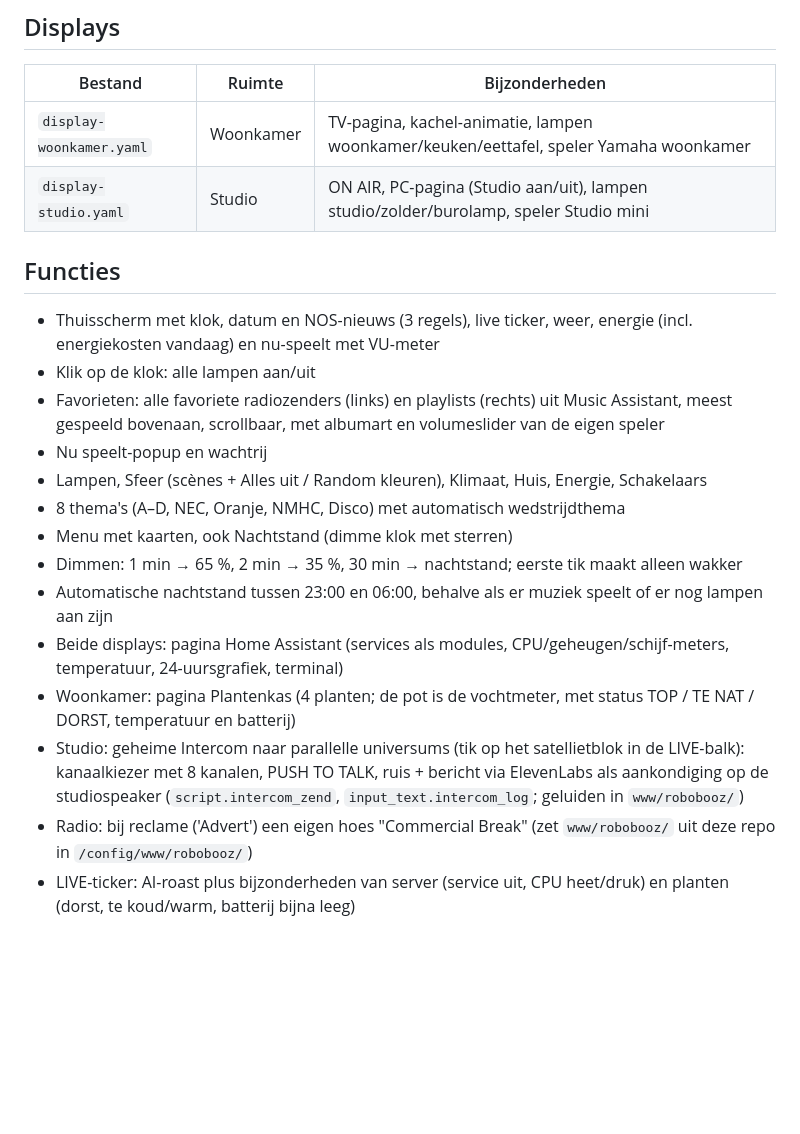
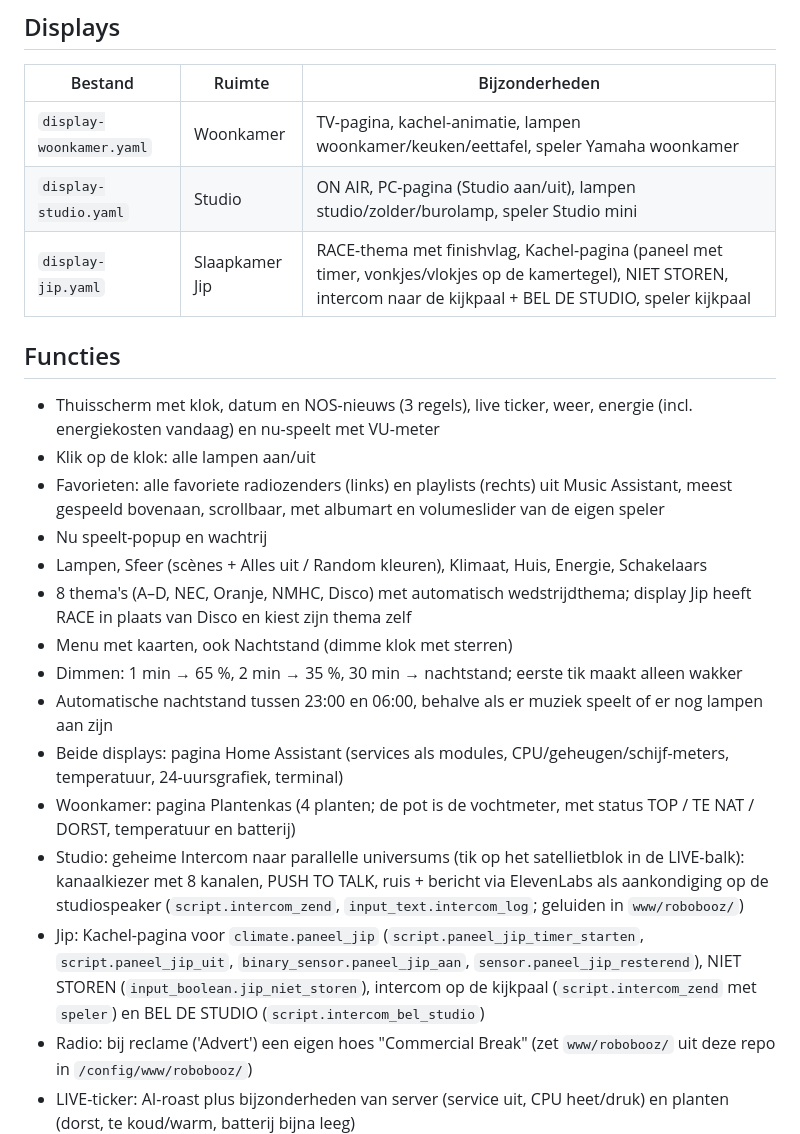
Before and after one commit to booz1974/robobooz-displays, a Markdown page: README.md, the part around one of its changes. GitHub-like rendering; blank space fills up the shorter version.

Commit message:
Display Jip: RACE-thema, kachelpagina (paneel Jip), niet storen, intercom naar kijkpaal + Bel de studio
Co-Authored-By: Claude Opus 5.5 <noreply@anthropic.com>
Claude-Session: https://claude.ai/code/session_01M6cRKj2vndvbVCsHKNCFdq

```diff
--- a/README.md
+++ b/README.md
@@ -10,6 +10,7 @@ Ontwerp en idee: **Jeroen van Sonsbeek**
 |---|---|---|
 | `display-woonkamer.yaml` | Woonkamer | TV-pagina, kachel-animatie, lampen woonkamer/keuken/eettafel, speler Yamaha woonkamer |
 | `display-studio.yaml` | Studio | ON AIR, PC-pagina (Studio aan/uit), lampen studio/zolder/burolamp, speler Studio mini |
+| `display-jip.yaml` | Slaapkamer Jip | RACE-thema met finishvlag, Kachel-pagina (paneel met timer, vonkjes/vlokjes op de kamertegel), NIET STOREN, intercom naar de kijkpaal + BEL DE STUDIO, speler kijkpaal |
 
 ## Functies
 
@@ -18,13 +19,14 @@ Ontwerp en idee: **Jeroen van Sonsbeek**
 - Favorieten: alle favoriete radiozenders (links) en playlists (rechts) uit Music Assistant, meest gespeeld bovenaan, scrollbaar, met albumart en volumeslider van de eigen speler
 - Nu speelt-popup en wachtrij
 - Lampen, Sfeer (scènes + Alles uit / Random kleuren), Klimaat, Huis, Energie, Schakelaars
-- 8 thema's (A–D, NEC, Oranje, NMHC, Disco) met automatisch wedstrijdthema
+- 8 thema's (A–D, NEC, Oranje, NMHC, Disco) met automatisch wedstrijdthema; display Jip heeft RACE in plaats van Disco en kiest zijn thema zelf
 - Menu met kaarten, ook Nachtstand (dimme klok met sterren)
 - Dimmen: 1 min → 65 %, 2 min → 35 %, 30 min → nachtstand; eerste tik maakt alleen wakker
 - Automatische nachtstand tussen 23:00 en 06:00, behalve als er muziek speelt of er nog lampen aan zijn
 - Beide displays: pagina Home Assistant (services als modules, CPU/geheugen/schijf-meters, temperatuur, 24-uursgrafiek, terminal)
 - Woonkamer: pagina Plantenkas (4 planten; de pot is de vochtmeter, met status TOP / TE NAT / DORST, temperatuur en batterij)
 - Studio: geheime Intercom naar parallelle universums (tik op het satellietblok in de LIVE-balk): kanaalkiezer met 8 kanalen, PUSH TO TALK, ruis + bericht via ElevenLabs als aankondiging op de studiospeaker (`script.intercom_zend`, `input_text.intercom_log`; geluiden in `www/robobooz/`)
+- Jip: Kachel-pagina voor `climate.paneel_jip` (`script.paneel_jip_timer_starten`, `script.paneel_jip_uit`, `binary_sensor.paneel_jip_aan`, `sensor.paneel_jip_resterend`), NIET STOREN (`input_boolean.jip_niet_storen`), intercom op de kijkpaal (`script.intercom_zend` met `speler`) en BEL DE STUDIO (`script.intercom_bel_studio`)
 - Radio: bij reclame ('Advert') een eigen hoes "Commercial Break" (zet `www/robobooz/` uit deze repo in `/config/www/robobooz/`)
 - LIVE-ticker: AI-roast plus bijzonderheden van server (service uit, CPU heet/druk) en planten (dorst, te koud/warm, batterij bijna leeg)
 
```
Also changed, not shown: other parts of README.md (+2 -0 lines), screenshots/display-jip-intercom.png (added), screenshots/display-jip-race.png (added), 2 other files.
